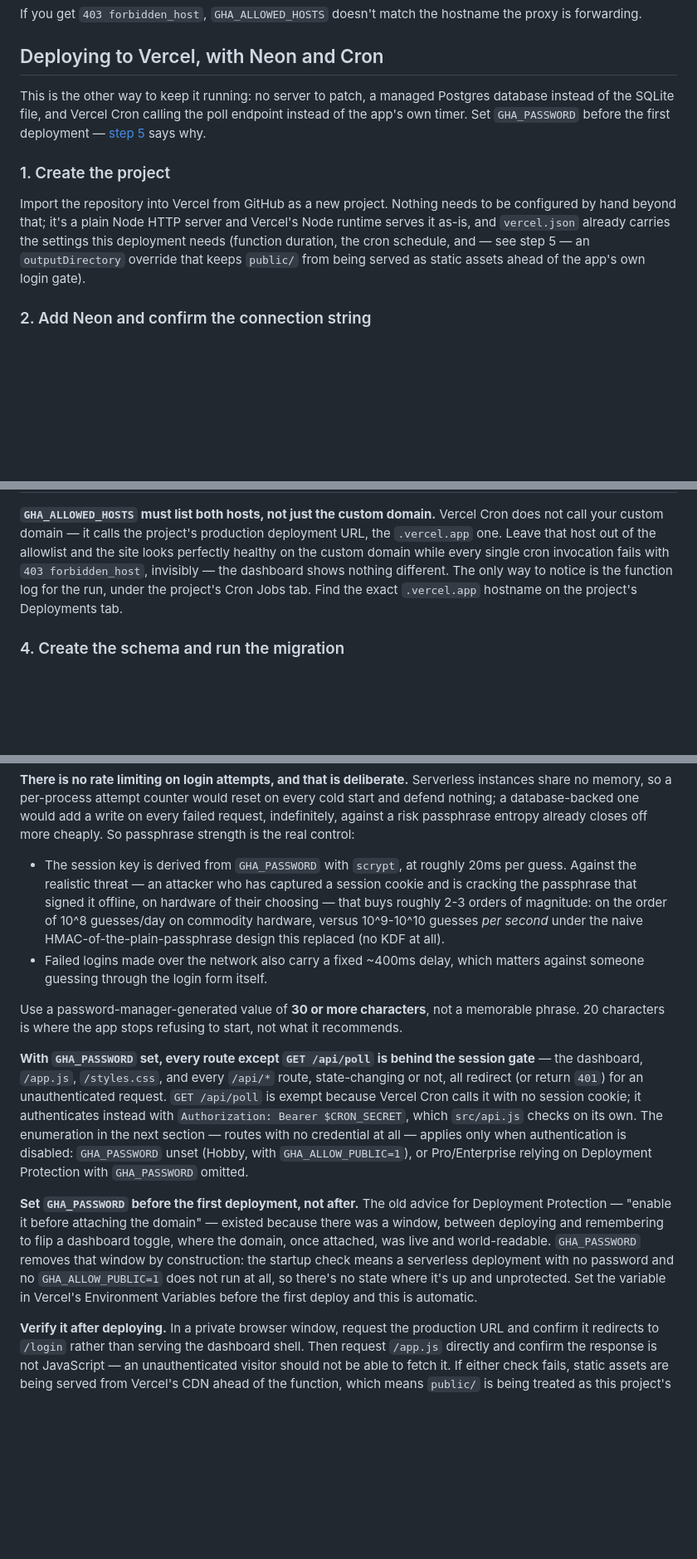
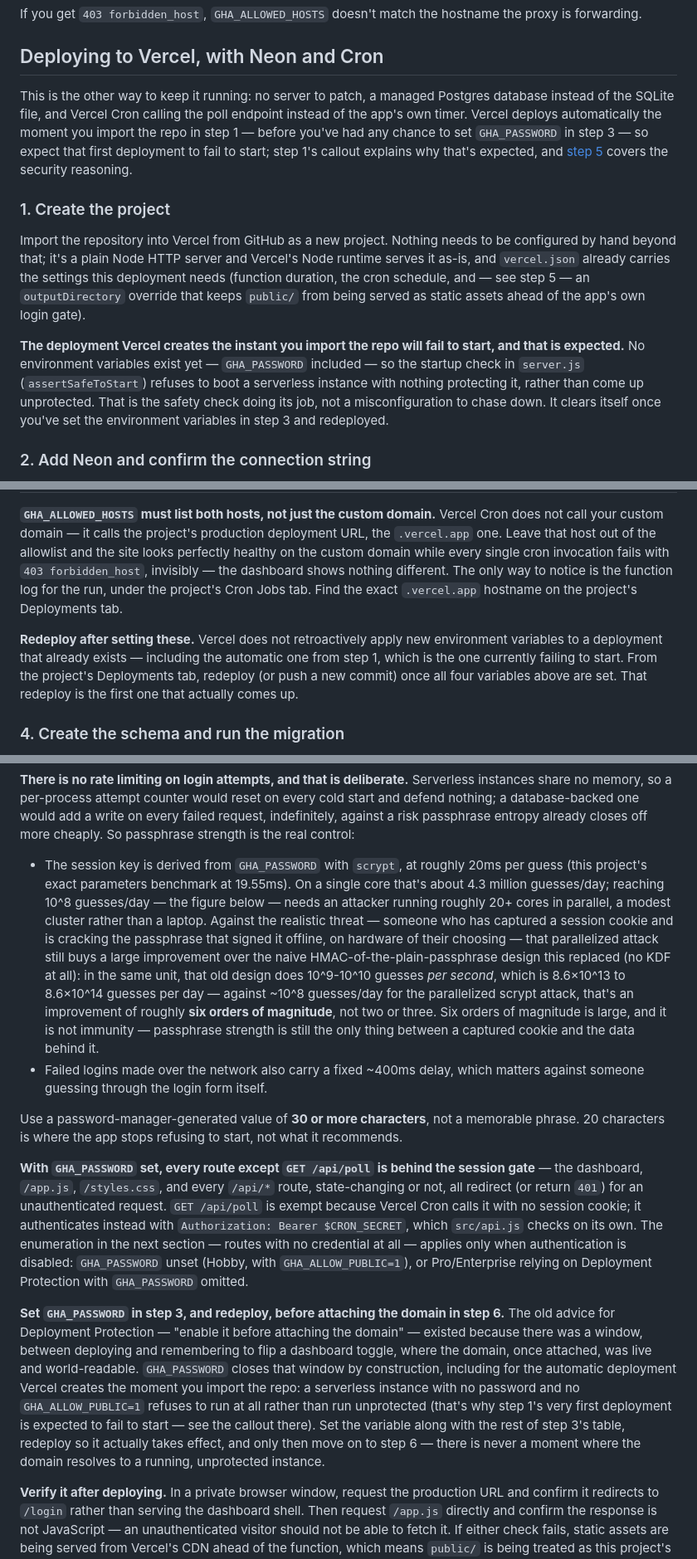
Before and after one commit to ethanplusai/github-analytics, a Markdown page: docs/DEPLOYMENT.md, 3 parts joined by grey strips. Shown at 83% size. Rendered like a GitHub page; blank space fills up the shorter version.

Commit message:
docs: fix entropy math and explain the expected first-deploy failure
Fix round 1 on task 3's deployment doc, three corrections:

- The scrypt-vs-naive-HMAC comparison mixed units (guesses/day vs.
  guesses/second) and understated the gap as "2-3 orders of magnitude."
  Converted both to guesses/day: the naive design is 8.6x10^13 to
  8.6x10^14/day versus ~10^8/day for the parallelized scrypt attack,
  which is roughly six orders of magnitude, not two or three.
- "10^8 guesses/day on commodity hardware" implied more parallelism than
  "commodity" suggests. This project's exact scrypt parameters benchmark
  at 19.55ms/guess, ~4.3 million guesses/day on one core; reaching 10^8/day
  needs roughly 20+ cores in parallel — a modest cluster, not a laptop.
  Both numbers are now stated so the honest floor and the realistic
  ceiling are both visible.
- "Set GHA_PASSWORD before the first deployment" was not achievable by the
  numbered steps: importing the repo (step 1) triggers Vercel's automatic
  first deployment, before env vars can be set (step 3). That deployment
  is expected to fail to start — assertSafeToStart refusing to boot
  unprotected is the safety check working, not a misconfiguration — but
  the doc gave no warning. Added a callout at step 1 explaining this, and
  an explicit instruction to redeploy after setting the variables in step
  3, since Vercel does not apply new env vars to an existing deployment.

Co-Authored-By: Claude Opus 5 (1M context) <noreply@anthropic.com>
Claude-Session: https://claude.ai/code/session_01URQjHWV93bqPLGS96KToBh

```diff
--- a/docs/DEPLOYMENT.md
+++ b/docs/DEPLOYMENT.md
@@ -175,11 +175,13 @@ If you get `403 forbidden_host`, `GHA_ALLOWED_HOSTS` doesn't match the hostname
 
 ## Deploying to Vercel, with Neon and Cron
 
-This is the other way to keep it running: no server to patch, a managed Postgres database instead of the SQLite file, and Vercel Cron calling the poll endpoint instead of the app's own timer. Set `GHA_PASSWORD` before the first deployment — [step 5](#5-security-boundary-deployment-protection-and-gha_password) says why.
+This is the other way to keep it running: no server to patch, a managed Postgres database instead of the SQLite file, and Vercel Cron calling the poll endpoint instead of the app's own timer. Vercel deploys automatically the moment you import the repo in step 1 — before you've had any chance to set `GHA_PASSWORD` in step 3 — so expect that first deployment to fail to start; step 1's callout explains why that's expected, and [step 5](#5-security-boundary-deployment-protection-and-gha_password) covers the security reasoning.
 
 ### 1. Create the project
 
 Import the repository into Vercel from GitHub as a new project. Nothing needs to be configured by hand beyond that; it's a plain Node HTTP server and Vercel's Node runtime serves it as-is, and `vercel.json` already carries the settings this deployment needs (function duration, the cron schedule, and — see step 5 — an `outputDirectory` override that keeps `public/` from being served as static assets ahead of the app's own login gate).
+
+**The deployment Vercel creates the instant you import the repo will fail to start, and that is expected.** No environment variables exist yet — `GHA_PASSWORD` included — so the startup check in `server.js` (`assertSafeToStart`) refuses to boot a serverless instance with nothing protecting it, rather than come up unprotected. That is the safety check doing its job, not a misconfiguration to chase down. It clears itself once you've set the environment variables in step 3 and redeployed.
 
 ### 2. Add Neon and confirm the connection string
 
@@ -195,6 +197,8 @@ From the project's Storage tab, add **Neon** from the Vercel Marketplace and cre
 | `GHA_PASSWORD` | A password-manager-generated value, 30 or more characters, marked **Sensitive**. See the [security section](#5-security-boundary-deployment-protection-and-gha_password) below for why, and when this can be skipped. The app refuses to start serverless without it unless `GHA_ALLOW_PUBLIC=1` is also set. |
 
 **`GHA_ALLOWED_HOSTS` must list both hosts, not just the custom domain.** Vercel Cron does not call your custom domain — it calls the project's production deployment URL, the `.vercel.app` one. Leave that host out of the allowlist and the site looks perfectly healthy on the custom domain while every single cron invocation fails with `403 forbidden_host`, invisibly — the dashboard shows nothing different. The only way to notice is the function log for the run, under the project's Cron Jobs tab. Find the exact `.vercel.app` hostname on the project's Deployments tab.
+
+**Redeploy after setting these.** Vercel does not retroactively apply new environment variables to a deployment that already exists — including the automatic one from step 1, which is the one currently failing to start. From the project's Deployments tab, redeploy (or push a new commit) once all four variables above are set. That redeploy is the first one that actually comes up.
 
 ### 4. Create the schema and run the migration
 
@@ -241,14 +245,14 @@ Not Standard Protection: Standard Protection deliberately leaves the production
 
 **There is no rate limiting on login attempts, and that is deliberate.** Serverless instances share no memory, so a per-process attempt counter would reset on every cold start and defend nothing; a database-backed one would add a write on every failed request, indefinitely, against a risk passphrase entropy already closes off more cheaply. So passphrase strength is the real control:
 
-- The session key is derived from `GHA_PASSWORD` with `scrypt`, at roughly 20ms per guess. Against the realistic threat — an attacker who has captured a session cookie and is cracking the passphrase that signed it offline, on hardware of their choosing — that buys roughly 2-3 orders of magnitude: on the order of 10^8 guesses/day on commodity hardware, versus 10^9-10^10 guesses *per second* under the naive HMAC-of-the-plain-passphrase design this replaced (no KDF at all).
+- The session key is derived from `GHA_PASSWORD` with `scrypt`, at roughly 20ms per guess (this project's exact parameters benchmark at 19.55ms). On a single core that's about 4.3 million guesses/day; reaching 10^8 guesses/day — the figure below — needs an attacker running roughly 20+ cores in parallel, a modest cluster rather than a laptop. Against the realistic threat — someone who has captured a session cookie and is cracking the passphrase that signed it offline, on hardware of their choosing — that parallelized attack still buys a large improvement over the naive HMAC-of-the-plain-passphrase design this replaced (no KDF at all): in the same unit, that old design does 10^9-10^10 guesses *per second*, which is 8.6×10^13 to 8.6×10^14 guesses per day — against ~10^8 guesses/day for the parallelized scrypt attack, that's an improvement of roughly **six orders of magnitude**, not two or three. Six orders of magnitude is large, and it is not immunity — passphrase strength is still the only thing between a captured cookie and the data behind it.
 - Failed logins made over the network also carry a fixed ~400ms delay, which matters against someone guessing through the login form itself.
 
 Use a password-manager-generated value of **30 or more characters**, not a memorable phrase. 20 characters is where the app stops refusing to start, not what it recommends.
 
 **With `GHA_PASSWORD` set, every route except `GET /api/poll` is behind the session gate** — the dashboard, `/app.js`, `/styles.css`, and every `/api/*` route, state-changing or not, all redirect (or return `401`) for an unauthenticated request. `GET /api/poll` is exempt because Vercel Cron calls it with no session cookie; it authenticates instead with `Authorization: Bearer $CRON_SECRET`, which `src/api.js` checks on its own. The enumeration in the next section — routes with no credential at all — applies only when authentication is disabled: `GHA_PASSWORD` unset (Hobby, with `GHA_ALLOW_PUBLIC=1`), or Pro/Enterprise relying on Deployment Protection with `GHA_PASSWORD` omitted.
 
-**Set `GHA_PASSWORD` before the first deployment, not after.** The old advice for Deployment Protection — "enable it before attaching the domain" — existed because there was a window, between deploying and remembering to flip a dashboard toggle, where the domain, once attached, was live and world-readable. `GHA_PASSWORD` removes that window by construction: the startup check means a serverless deployment with no password and no `GHA_ALLOW_PUBLIC=1` does not run at all, so there's no state where it's up and unprotected. Set the variable in Vercel's Environment Variables before the first deploy and this is automatic.
+**Set `GHA_PASSWORD` in step 3, and redeploy, before attaching the domain in step 6.** The old advice for Deployment Protection — "enable it before attaching the domain" — existed because there was a window, between deploying and remembering to flip a dashboard toggle, where the domain, once attached, was live and world-readable. `GHA_PASSWORD` closes that window by construction, including for the automatic deployment Vercel creates the moment you import the repo: a serverless instance with no password and no `GHA_ALLOW_PUBLIC=1` refuses to run at all rather than run unprotected (that's why step 1's very first deployment is expected to fail to start — see the callout there). Set the variable along with the rest of step 3's table, redeploy so it actually takes effect, and only then move on to step 6 — there is never a moment where the domain resolves to a running, unprotected instance.
 
 **Verify it after deploying.** In a private browser window, request the production URL and confirm it redirects to `/login` rather than serving the dashboard shell. Then request `/app.js` directly and confirm the response is not JavaScript — an unauthenticated visitor should not be able to fetch it. If either check fails, static assets are being served from Vercel's CDN ahead of the function, which means `public/` is being treated as this project's static output directory and requests for those paths never reach the login gate at all. `vercel.json`'s `outputDirectory` is deliberately pointed away from `public` to prevent exactly this; if a deployment still serves `/app.js` (or the dashboard shell at `/`) to an unauthenticated request, that override isn't taking effect on that deployment and needs investigating before the deployment is safe to use for anything private.
 
```
